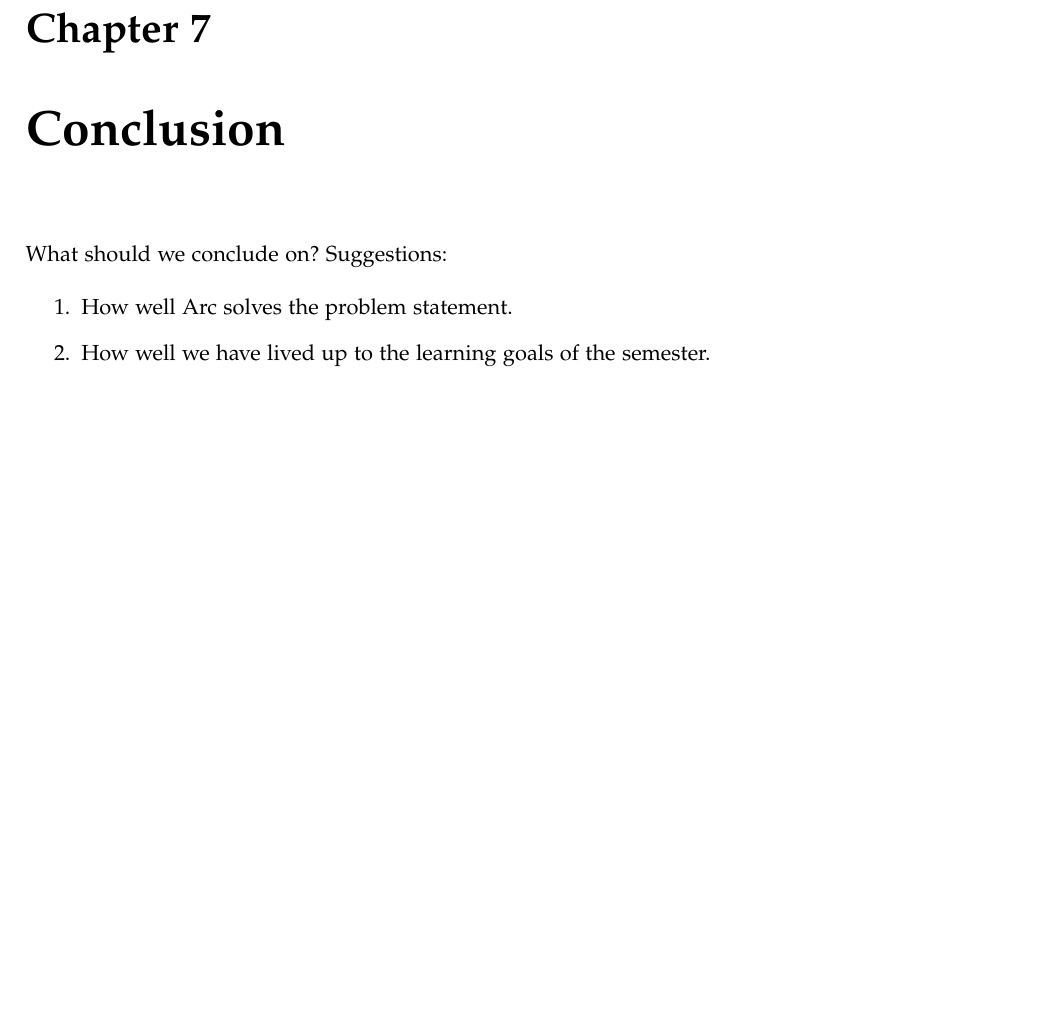
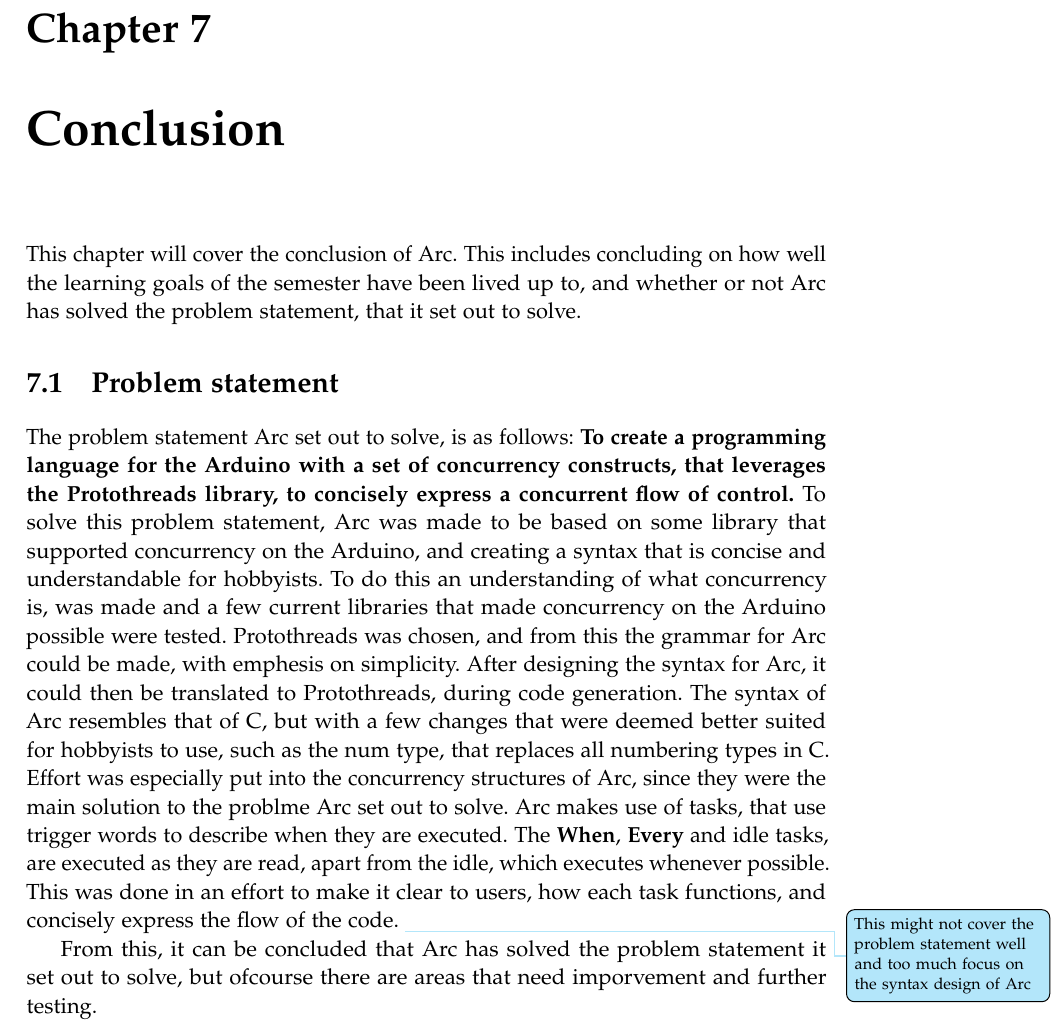
Before and after one commit to AAU-Dat/P4-Concurrent-Arduino, a LaTeX thesis (project-report/main.tex, which reads project-report/chapters/07 conclusion/07 conclusion.tex, project-report/chapters/07 conclusion/problem statement.tex): part of page 73 of 83, cut so that both start at the same text, the shorter picture padded with empty space. Compiled offline with pdfLaTeX.

Commit message:
added part about problem statement to conclusion

```diff
--- a/project-report/chapters/07 conclusion/07 conclusion.tex
+++ b/project-report/chapters/07 conclusion/07 conclusion.tex
@@ -1,7 +1,17 @@
 \chapter{Conclusion}\label{cha:conclusion}
-What should we conclude on? Suggestions:
+This chapter will cover the conclusion of Arc. This includes concluding on how well the learning goals of the semester have been lived up to, and whether or not Arc has solved the problem statement, that it set out to solve.
 
-\begin{enumerate}
-    \item How well Arc solves the problem statement.
-    \item How well we have lived up to the learning goals of the semester.
-\end{enumerate}
+\input{chapters/07 conclusion/problem statement.tex}
+
+
+
+
+
+% What should we conclude on? Suggestions:
+
+% \begin{enumerate}
+%     \item How well Arc solves the problem statement.
+%     \item How well we have lived up to the learning goals of the semester.
+% \end{enumerate}
+
+%To create a programming language for the Arduino with a set of concurrency constructs, that leverages the Protothreads library, to concisely express a concurrent flow of control.
--- /dev/null
+++ b/project-report/chapters/07 conclusion/problem statement.tex
@@ -0,0 +1,7 @@
+\section{Problem statement}
+
+The problem statement Arc set out to solve, is as follows:
+\textbf{To create a programming language for the Arduino with a set of concurrency constructs, that leverages the Protothreads library, to concisely express a concurrent flow of control.}
+To solve this problem statement, Arc was made to be based on some library that supported concurrency on the Arduino, and creating a syntax that is concise and understandable for hobbyists. To do this an understanding of what concurrency is, was made and a few current libraries that made concurrency on the Arduino possible were tested. Protothreads was chosen, and from this the grammar for Arc could be made, with emphesis on simplicity. After designing the syntax for Arc, it could then be translated to Protothreads, during code generation. The syntax of Arc resembles that of C, but with a few changes that were deemed better suited for hobbyists to use, such as the num type, that replaces all numbering types in C. Effort was especially put into the concurrency structures of Arc, since they were the main solution to the problme Arc set out to solve. Arc makes use of tasks, that use trigger words to describe when they are executed. The \textbf{When}, \textbf{Every} and idle tasks, are executed as they are read, apart from the idle, which executes whenever possible. This was done in an effort to make it clear to users, how each task functions, and concisely express the flow of the code. \question{This might not cover the problem statement well and too much focus on the syntax design of Arc}
+
+From this, it can be concluded that Arc has solved the problem statement it set out to solve, but ofcourse there are areas that need imporvement and further testing.
```
